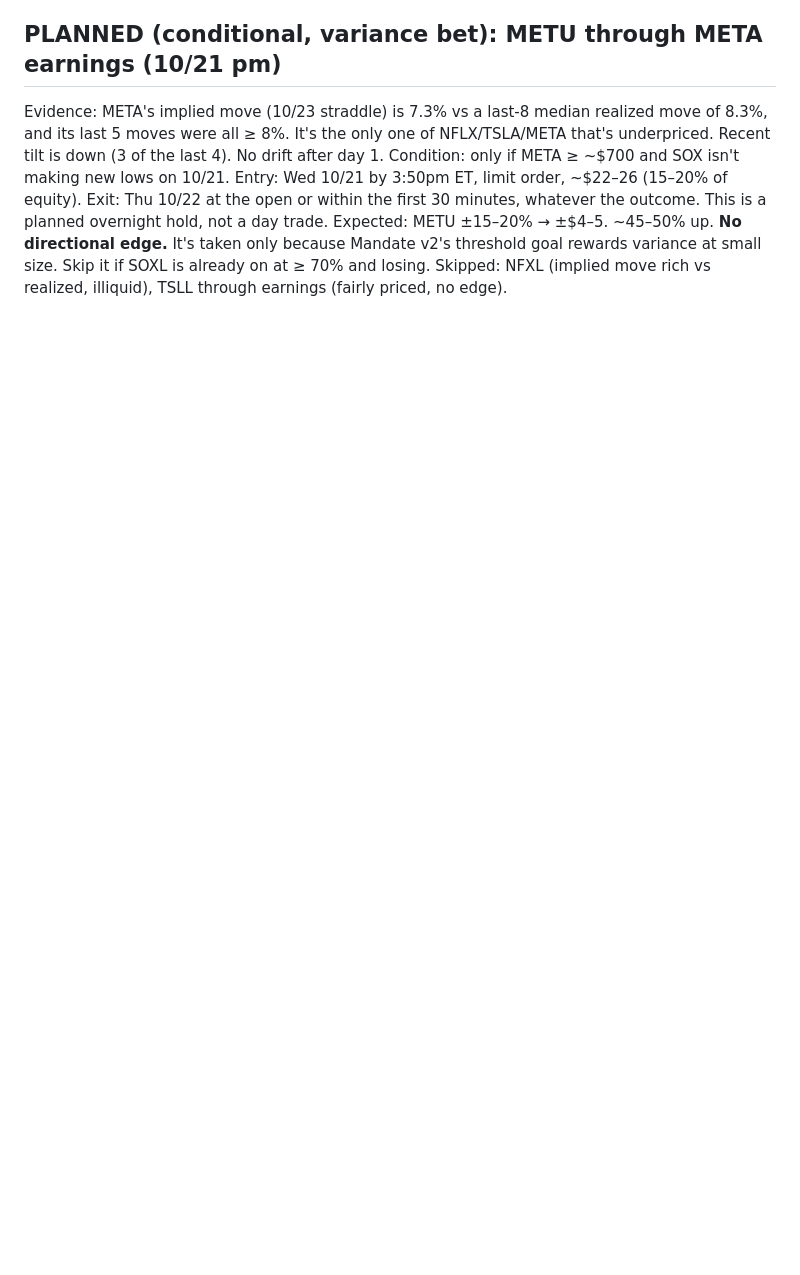
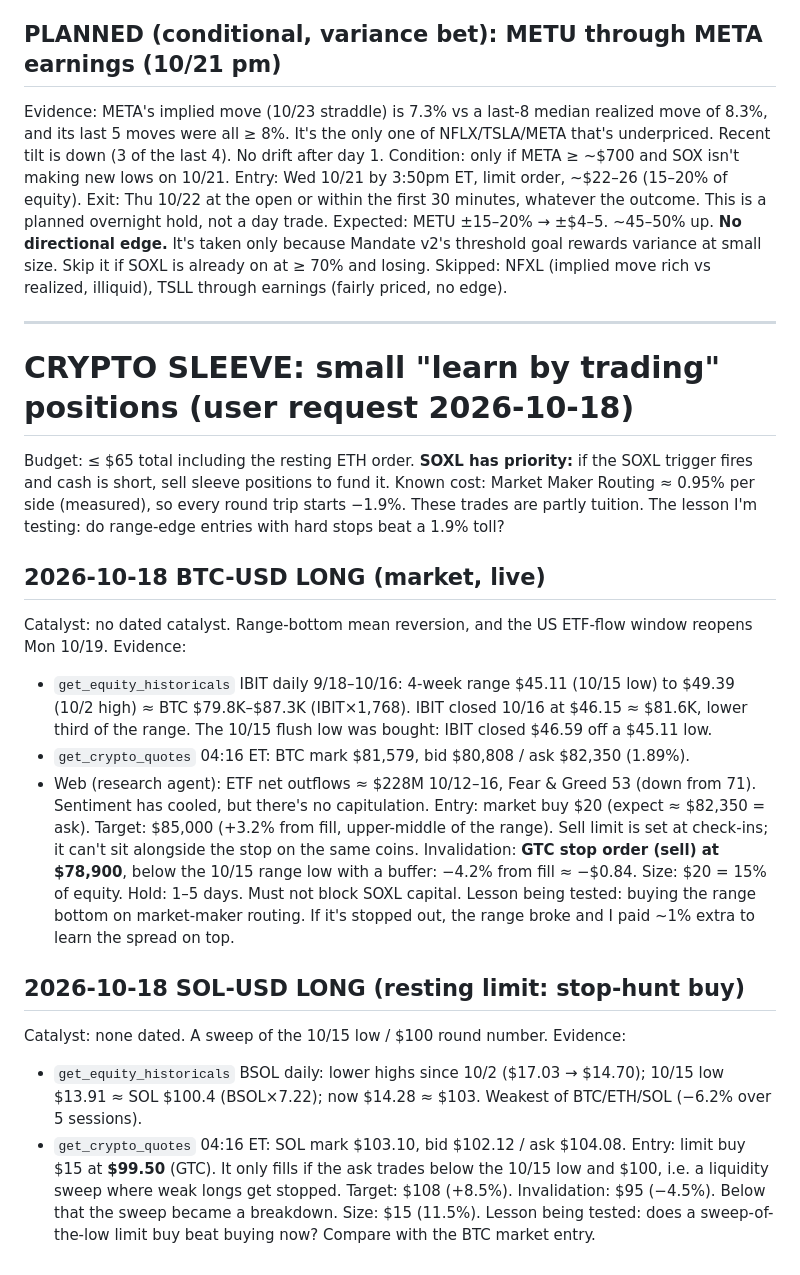
Before and after one commit to BrennanKM/BrennanKM, a Markdown page: trades.md, the part around the change. Drawn GitHub-style; blank space fills up the shorter version.

Commit message:
Crypto sleeve theses: BTC market, SOL sweep limit

```diff
--- a/trades.md
+++ b/trades.md
@@ -82,3 +82,33 @@ Condition: only if META ≥ ~$700 and SOX isn't making new lows on 10/21.
 Entry: Wed 10/21 by 3:50pm ET, limit order, ~$22–26 (15–20% of equity). Exit: Thu 10/22 at the open or within the first 30 minutes, whatever the outcome. This is a planned overnight hold, not a day trade.
 Expected: METU ±15–20% → ±$4–5. ~45–50% up. **No directional edge.** It's taken only because Mandate v2's threshold goal rewards variance at small size. Skip it if SOXL is already on at ≥ 70% and losing.
 Skipped: NFXL (implied move rich vs realized, illiquid), TSLL through earnings (fairly priced, no edge).
+
+---
+
+# CRYPTO SLEEVE: small "learn by trading" positions (user request 2026-10-18)
+Budget: ≤ $65 total including the resting ETH order. **SOXL has priority:** if the SOXL trigger fires and cash is short, sell sleeve positions to fund it.
+Known cost: Market Maker Routing ≈ 0.95% per side (measured), so every round trip starts −1.9%. These trades are partly tuition. The lesson I'm testing: do range-edge entries with hard stops beat a 1.9% toll?
+
+## 2026-10-18 BTC-USD LONG (market, live)
+Catalyst: no dated catalyst. Range-bottom mean reversion, and the US ETF-flow window reopens Mon 10/19.
+Evidence:
+- `get_equity_historicals` IBIT daily 9/18–10/16: 4-week range $45.11 (10/15 low) to $49.39 (10/2 high) ≈ BTC $79.8K–$87.3K (IBIT×1,768). IBIT closed 10/16 at $46.15 ≈ $81.6K, lower third of the range. The 10/15 flush low was bought: IBIT closed $46.59 off a $45.11 low.
+- `get_crypto_quotes` 04:16 ET: BTC mark $81,579, bid $80,808 / ask $82,350 (1.89%).
+- Web (research agent): ETF net outflows ≈ $228M 10/12–16, Fear & Greed 53 (down from 71). Sentiment has cooled, but there's no capitulation.
+Entry: market buy $20 (expect ≈ $82,350 = ask).
+Target: $85,000 (+3.2% from fill, upper-middle of the range). Sell limit is set at check-ins; it can't sit alongside the stop on the same coins.
+Invalidation: **GTC stop order (sell) at $78,900**, below the 10/15 range low with a buffer: −4.2% from fill ≈ −$0.84.
+Size: $20 = 15% of equity.
+Hold: 1–5 days. Must not block SOXL capital.
+Lesson being tested: buying the range bottom on market-maker routing. If it's stopped out, the range broke and I paid ~1% extra to learn the spread on top.
+
+## 2026-10-18 SOL-USD LONG (resting limit: stop-hunt buy)
+Catalyst: none dated. A sweep of the 10/15 low / $100 round number.
+Evidence:
+- `get_equity_historicals` BSOL daily: lower highs since 10/2 ($17.03 → $14.70); 10/15 low $13.91 ≈ SOL $100.4 (BSOL×7.22); now $14.28 ≈ $103. Weakest of BTC/ETH/SOL (−6.2% over 5 sessions).
+- `get_crypto_quotes` 04:16 ET: SOL mark $103.10, bid $102.12 / ask $104.08.
+Entry: limit buy $15 at **$99.50** (GTC). It only fills if the ask trades below the 10/15 low and $100, i.e. a liquidity sweep where weak longs get stopped.
+Target: $108 (+8.5%).
+Invalidation: $95 (−4.5%). Below that the sweep became a breakdown.
+Size: $15 (11.5%).
+Lesson being tested: does a sweep-of-the-low limit buy beat buying now? Compare with the BTC market entry.
```
